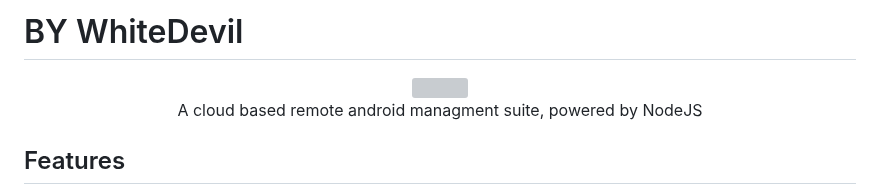
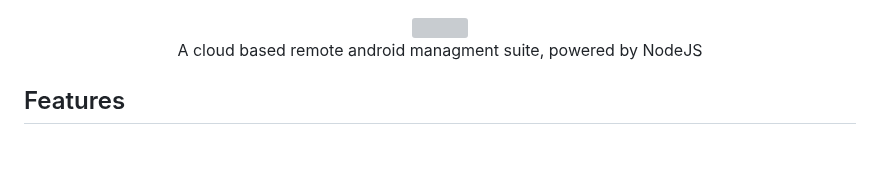
Before and after one commit to AryanVBW/ANDRO, a Markdown page: README.md, the part around the change. GitHub-like rendering; blank space fills up the shorter version; grey boxes are pictures that could not be loaded.

```diff
--- a/README.md
+++ b/README.md
@@ -1,4 +1,4 @@
-# BY WhiteDevil
+
 <p align="center">
 <img src="https://github.com/ARYAN122333/L3MON/blob/main/logo.png" height="60"><br>
 A cloud based remote android managment suite, powered by NodeJS
```
